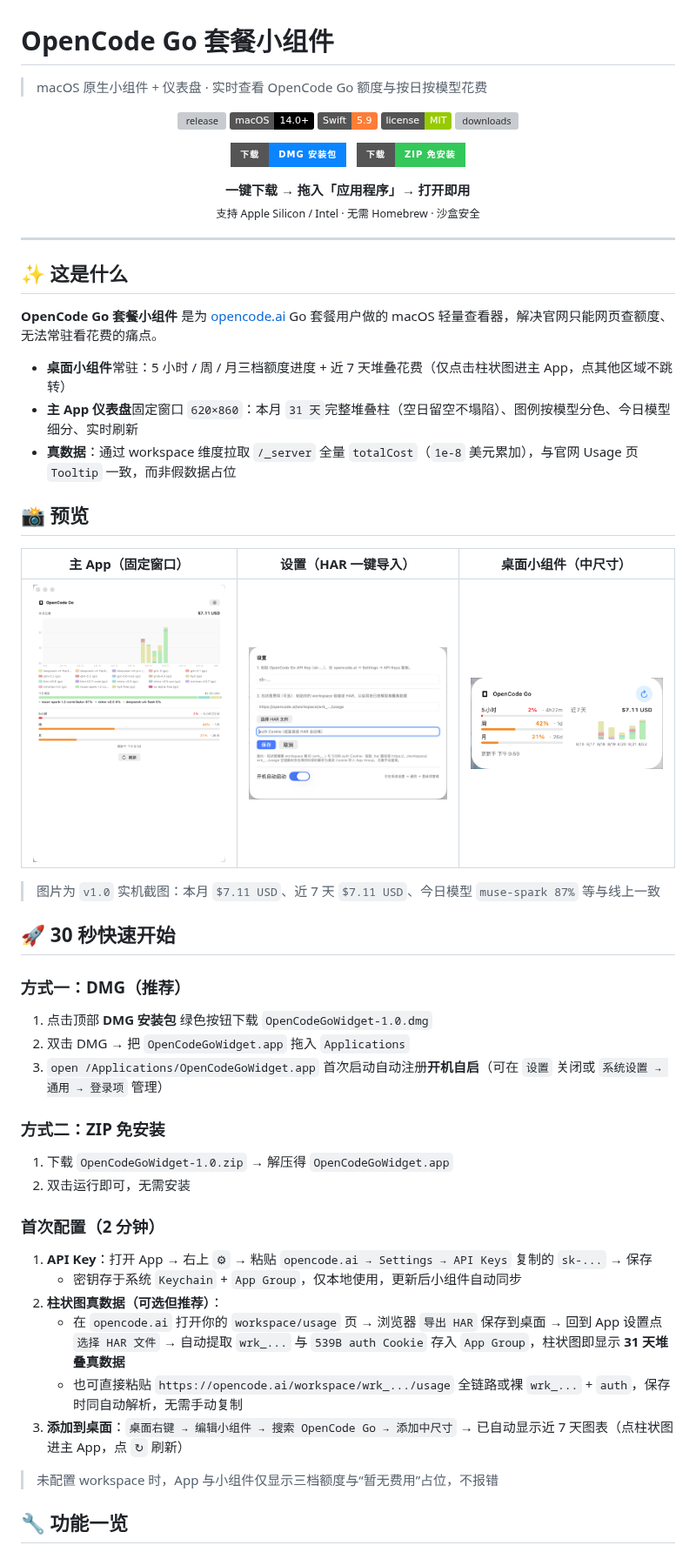
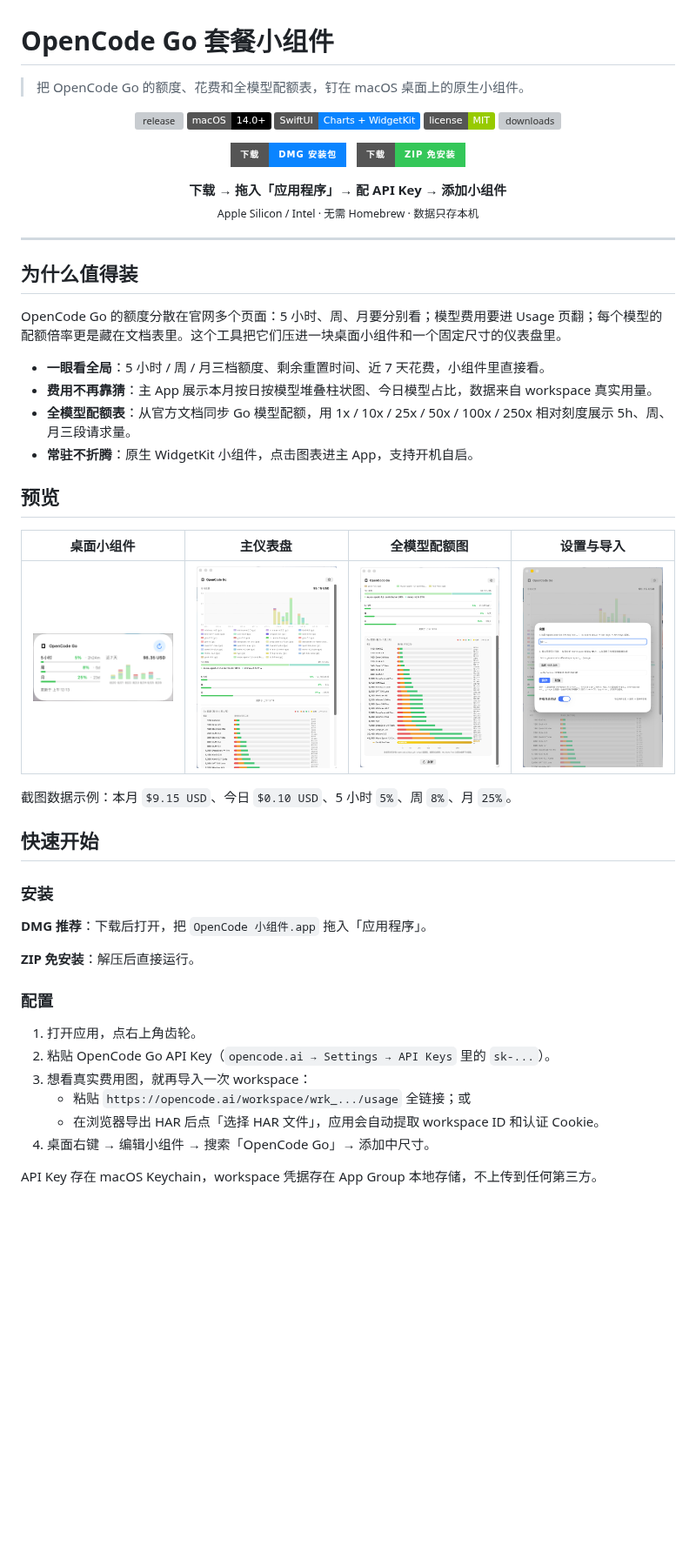
Before and after one commit to Steve233333/OpenCodeGoWidget, a Markdown page: README.md, the part around one of its changes. Shown at 87% size. GitHub-like rendering; pictures changed too: docs/images/app.png, docs/images/quota.png (added), docs/images/settings.png; badges without logos; blank space fills up the shorter version; grey boxes are pictures that could not be loaded.

```diff
--- a/README.md
+++ b/README.md
@@ -1,13 +1,13 @@
 # OpenCode Go 套餐小组件
 
-> macOS 原生小组件 + 仪表盘 · 实时查看 OpenCode Go 额度与按日按模型花费
+> 把 OpenCode Go 的额度、花费和全模型配额表，钉在 macOS 桌面上的原生小组件。
 
 <p align="center">
   <a href="https://github.com/Steve233333/OpenCodeGoWidget/releases/latest">
     <img src="https://img.shields.io/github/v/release/Steve233333/OpenCodeGoWidget?label=最新版本&color=0A84FF" alt="release">
   </a>
   <img src="https://img.shields.io/badge/macOS-14.0+-black" alt="macOS 14+">
-  <img src="https://img.shields.io/badge/Swift-5.9-orange" alt="Swift">
+  <img src="https://img.shields.io/badge/SwiftUI-Charts%20%2B%20WidgetKit-0A84FF" alt="SwiftUI Charts WidgetKit">
   <img src="https://img.shields.io/badge/license-MIT-green" alt="MIT">
   <img src="https://img.shields.io/github/downloads/Steve233333/OpenCodeGoWidget/total?label=下载" alt="downloads">
 </p>
@@ -23,49 +23,45 @@
 </p>
 
 <p align="center">
-  <b>一键下载 → 拖入「应用程序」→ 打开即用</b><br/>
-  <sub>支持 Apple Silicon / Intel · 无需 Homebrew · 沙盒安全</sub>
+  <b>下载 → 拖入「应用程序」→ 配 API Key → 添加小组件</b><br/>
+  <sub>Apple Silicon / Intel · 无需 Homebrew · 数据只存本机</sub>
 </p>
 
 ---
 
-## ✨ 这是什么
+## 为什么值得装
 
-**OpenCode Go 套餐小组件** 是为 [opencode.ai](https://opencode.ai) Go 套餐用户做的 macOS 轻量查看器，解决官网只能网页查额度、无法常驻看花费的痛点。
+OpenCode Go 的额度分散在官网多个页面：5 小时、周、月要分别看；模型费用要进 Usage 页翻；每个模型的配额倍率更是藏在文档表里。这个工具把它们压进一块桌面小组件和一个固定尺寸的仪表盘里。
 
-- **桌面小组件**常驻：5 小时 / 周 / 月三档额度进度 + 近 7 天堆叠花费（仅点击柱状图进主 App，点其他区域不跳转）
-- **主 App 仪表盘**固定窗口 `620×860`：本月 `31 天`完整堆叠柱（空日留空不塌陷）、图例按模型分色、今日模型细分、实时刷新
-- **真数据**：通过 workspace 维度拉取 `/_server` 全量 `totalCost`（`1e-8` 美元累加），与官网 Usage 页 `Tooltip` 一致，而非假数据占位
+- **一眼看全局**：5 小时 / 周 / 月三档额度、剩余重置时间、近 7 天花费，小组件里直接看。
+- **费用不再靠猜**：主 App 展示本月按日按模型堆叠柱状图、今日模型占比，数据来自 workspace 真实用量。
+- **全模型配额表**：从官方文档同步 Go 模型配额，用 1x / 10x / 25x / 50x / 100x / 250x 相对刻度展示 5h、周、月三段请求量。
+- **常驻不折腾**：原生 WidgetKit 小组件，点击图表进主 App，支持开机自启。
 
-## 📸 预览
+## 预览
 
-| 主 App（固定窗口） | 设置（HAR 一键导入） | 桌面小组件（中尺寸） |
-|---|---|---|
-| <img src="docs/images/app.png?v=20250822-5" width="320" alt="主 App 本月花费 31 天堆叠"> | <img src="docs/images/settings.png?v=20250822-5" width="320" alt="设置粘贴 API Key 与 workspace"> | <img src="docs/images/widget.png?v=20250822-5" width="320" alt="小组件 5小时周月+近7天"> |
+| 桌面小组件 | 主仪表盘 | 全模型配额图 | 设置与导入 |
+|---|---|---|---|
+| <img src="docs/images/widget.png?v=20260826" width="300" alt="小组件：额度、近 7 天花费"> | <img src="docs/images/app.png?v=20260826" width="300" alt="主 App：本月花费堆叠图"> | <img src="docs/images/quota.png?v=20260826" width="300" alt="Go 全模型配额图"> | <img src="docs/images/settings.png?v=20260826" width="300" alt="设置：API Key 与 HAR 导入"> |
 
-> 图片为 `v1.0` 实机截图：本月 `$7.11 USD`、近 7 天 `$7.11 USD`、今日模型 `muse-spark 87%` 等与线上一致
+截图数据示例：本月 `$9.15 USD`、今日 `$0.10 USD`、5 小时 `5%`、周 `8%`、月 `25%`。
 
-## 🚀 30 秒快速开始
+## 快速开始
 
-### 方式一：DMG（推荐）
-1. 点击顶部 <b>DMG 安装包</b> 绿色按钮下载 `OpenCodeGoWidget-1.0.dmg`
-2. 双击 DMG → 把 `OpenCodeGoWidget.app` 拖入 `Applications`
-3. `open /Applications/OpenCodeGoWidget.app` 首次启动自动注册**开机自启**（可在 `设置` 关闭或 `系统设置 → 通用 → 登录项` 管理）
+### 安装
 
-### 方式二：ZIP 免安装
-1. 下载 `OpenCodeGoWidget-1.0.zip` → 解压得 `OpenCodeGoWidget.app`
-2. 双击运行即可，无需安装
+**DMG 推荐**：下载后打开，把 `OpenCode 小组件.app` 拖入「应用程序」。
 
-### 首次配置（2 分钟）
+**ZIP 免安装**：解压后直接运行。
 
-1. **API Key**：打开 App → 右上 `⚙︎` → 粘贴 `opencode.ai → Settings → API Keys` 复制的 `sk-...` → 保存
-   - 密钥存于系统 `Keychain` + `App Group`，仅本地使用，更新后小组件自动同步
-2. **柱状图真数据（可选但推荐）**：
-   - 在 `opencode.ai` 打开你的 `workspace/usage` 页 → 浏览器 `导出 HAR` 保存到桌面 → 回到 App 设置点 `选择 HAR 文件` → 自动提取 `wrk_...` 与 `539B auth Cookie` 存入 `App Group`，柱状图即显示 **31 天堆叠真数据**
-   - 也可直接粘贴 `https://opencode.ai/workspace/wrk_.../usage` 全链路或裸 `wrk_...` + `auth`，保存时同自动解析，无需手动复制
-3. **添加到桌面**：`桌面右键 → 编辑小组件 → 搜索 OpenCode Go → 添加中尺寸` → 已自动显示近 7 天图表（点柱状图进主 App，点 `↻` 刷新）
+### 配置
 
-> 未配置 workspace 时，App 与小组件仅显示三档额度与“暂无费用”占位，不报错
+1. 打开应用，点右上角齿轮。
+2. 粘贴 OpenCode Go API Key（`opencode.ai → Settings → API Keys` 里的 `sk-...`）。
+3. 想看真实费用图，就再导入一次 workspace：
+   - 粘贴 `https://opencode.ai/workspace/wrk_.../usage` 全链接；或
+   - 在浏览器导出 HAR 后点「选择 HAR 文件」，应用会自动提取 workspace ID 和认证 Cookie。
+4. 桌面右键 → 编辑小组件 → 搜索「OpenCode Go」→ 添加中尺寸。
 
-## 🔧 功能一览
+API Key 存在 macOS Keychain，workspace 凭据存在 App Group 本地存储，不上传到任何第三方。
 
```
Also changed, not shown: other parts of README.md (+61 -32 lines).
